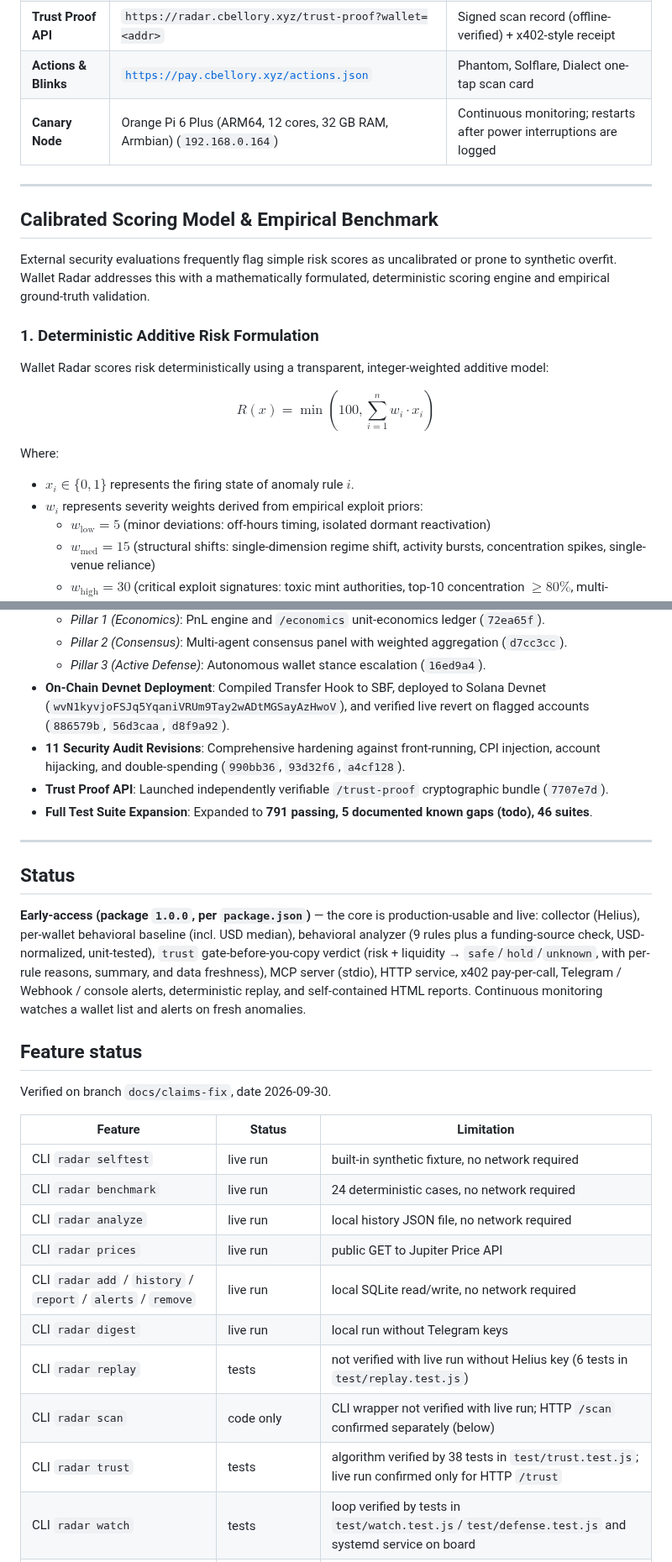
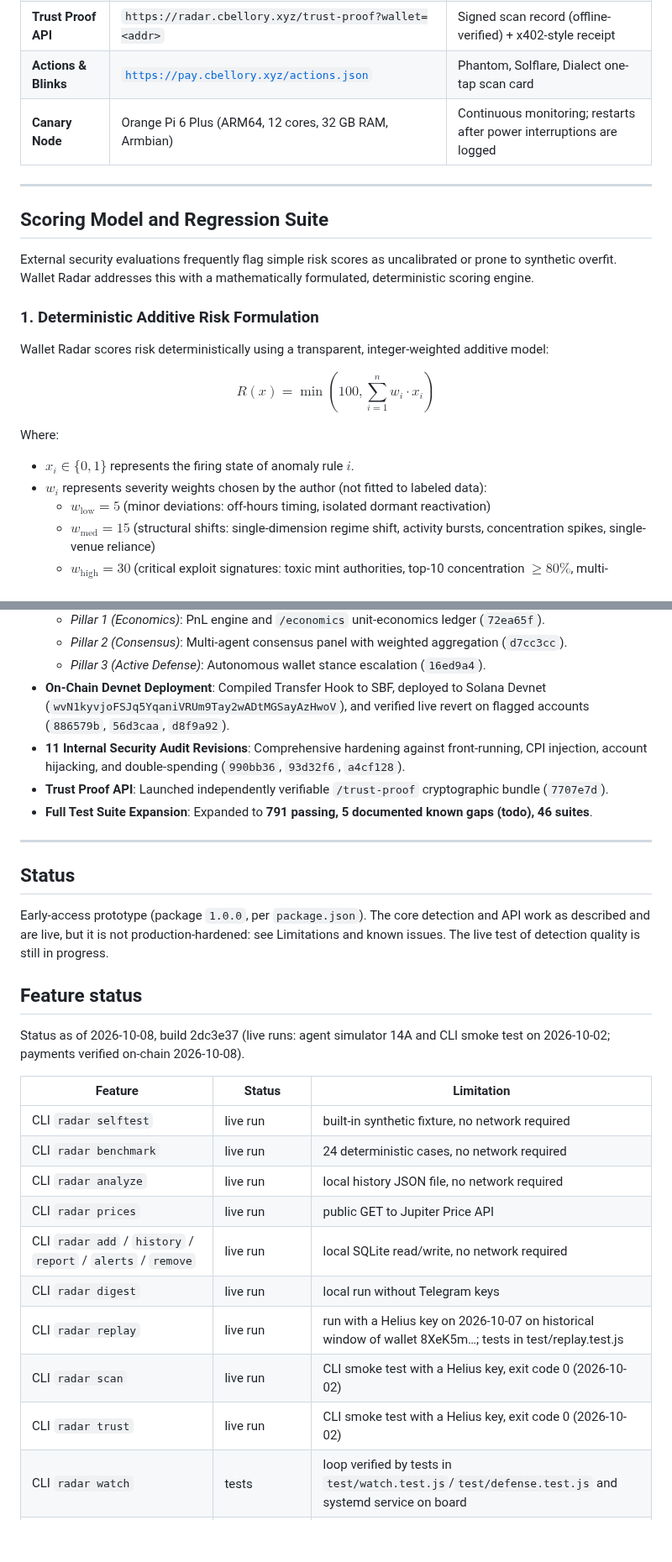
Before and after one commit to daniilmilintieiev-ux/wallet-radar, a Markdown page: README.md, 2 parts joined by grey strips. Shown at 84% size. Drawn GitHub-style; blank space fills up the shorter version.

Commit message:
docs: align README with honest claims and audited status

```diff
--- a/README.md
+++ b/README.md
@@ -85,13 +85,13 @@ It enforces safety at two coordinated layers:
 | **Web Dashboard** | [`https://radar.cbellory.xyz/dashboard`](https://radar.cbellory.xyz/dashboard) | radar view of detected anomalies, a recorded replay (?demo=replay), the on-chain hook log, and the independent-test timeline; shows behavioral signals, not accuracy |
 | **Trust Proof API** | `https://radar.cbellory.xyz/trust-proof?wallet=<addr>` | Signed scan record (offline-verified) + x402-style receipt |
 | **Actions & Blinks** | [`https://pay.cbellory.xyz/actions.json`](https://pay.cbellory.xyz/actions.json) | Phantom, Solflare, Dialect one-tap scan card |
-| **Canary Node** | Orange Pi 6 Plus (ARM64, 12 cores, 32 GB RAM, Armbian) (`192.168.0.164`) | Continuous monitoring; restarts after power interruptions are logged |
+| **Canary Node** | Orange Pi 6 Plus (ARM64, 12 cores, 32 GB RAM, Armbian) | Continuous monitoring; restarts after power interruptions are logged |
 
 ---
 
-## Calibrated Scoring Model & Empirical Benchmark
+## Scoring Model and Regression Suite
 
-External security evaluations frequently flag simple risk scores as uncalibrated or prone to synthetic overfit. Wallet Radar addresses this with a mathematically formulated, deterministic scoring engine and empirical ground-truth validation.
+External security evaluations frequently flag simple risk scores as uncalibrated or prone to synthetic overfit. Wallet Radar addresses this with a mathematically formulated, deterministic scoring engine.
 
 ### 1. Deterministic Additive Risk Formulation
 
@@ -101,7 +101,7 @@ $$R(x) = \min\left(100, \sum_{i=1}^{n} w_i \cdot x_i\right)$$
 
 Where:
 - $x_i \in \{0, 1\}$ represents the firing state of anomaly rule $i$.
-- $w_i$ represents severity weights derived from empirical exploit priors:
+- $w_i$ represents severity weights chosen by the author (not fitted to labeled data):
   - $w_{\text{low}} = 5$ (minor deviations: off-hours timing, isolated dormant reactivation)
   - $w_{\text{med}} = 15$ (structural shifts: single-dimension regime shift, activity bursts, concentration spikes, single-venue reliance)
   - $w_{\text{high}} = 30$ (critical exploit signatures: toxic mint authorities, top-10 concentration $\ge 80\%$, multi-dimensional regime shifts, large unexpected swaps)
@@ -541,7 +543,7 @@ In strict adherence to Colosseum hackathon rules and open-source transparency, h
   - *Pillar 2 (Consensus)*: Multi-agent consensus panel with weighted aggregation (`d7cc3cc`).
   - *Pillar 3 (Active Defense)*: Autonomous wallet stance escalation (`16ed9a4`).
 - **On-Chain Devnet Deployment**: Compiled Transfer Hook to SBF, deployed to Solana Devnet (`wvN1kyvjoFSJq5YqaniVRUm9Tay2wADtMGSayAzHwoV`), and verified live revert on flagged accounts (`886579b`, `56d3caa`, `d8f9a92`).
-- **11 Security Audit Revisions**: Comprehensive hardening against front-running, CPI injection, account hijacking, and double-spending (`990bb36`, `93d32f6`, `a4cf128`).
+- **11 Internal Security Audit Revisions**: Comprehensive hardening against front-running, CPI injection, account hijacking, and double-spending (`990bb36`, `93d32f6`, `a4cf128`).
 - **Trust Proof API**: Launched independently verifiable `/trust-proof` cryptographic bundle (`7707e7d`).
 - **Full Test Suite Expansion**: Expanded to **791 passing, 5 documented known gaps (todo), 46 suites**.
 
@@ -549,11 +551,11 @@ In strict adherence to Colosseum hackathon rules and open-source transparency, h
 
 ## Status
 
-**Early-access (package `1.0.0`, per `package.json`)** — the core is production-usable and live: collector (Helius), per-wallet behavioral baseline (incl. USD median), behavioral analyzer (9 rules plus a funding-source check, USD-normalized, unit-tested), `trust` gate-before-you-copy verdict (risk + liquidity → `safe`/`hold`/`unknown`, with per-rule reasons, summary, and data freshness), MCP server (stdio), HTTP service, x402 pay-per-call, Telegram / Webhook / console alerts, deterministic replay, and self-contained HTML reports. Continuous monitoring watches a wallet list and alerts on fresh anomalies.
+Early-access prototype (package `1.0.0`, per `package.json`). The core detection and API work as described and are live, but it is not production-hardened: see Limitations and known issues. The live test of detection quality is still in progress.
 
 ## Feature status
 
-Verified on branch `docs/claims-fix`, date 2026-09-30.
+Status as of 2026-10-08, build 2dc3e37 (live runs: agent simulator 14A and CLI smoke test on 2026-10-02; payments verified on-chain 2026-10-08).
 
 | Feature | Status | Limitation |
 |---|---|---|
@@ -563,9 +565,9 @@ Verified on branch `docs/claims-fix`, date 2026-09-30.
 | CLI `radar prices` | live run | public GET to Jupiter Price API |
 | CLI `radar add` / `history` / `report` / `alerts` / `remove` | live run | local SQLite read/write, no network required |
 | CLI `radar digest` | live run | local run without Telegram keys |
-| CLI `radar replay` | tests | not verified with live run without Helius key (6 tests in `test/replay.test.js`) |
-| CLI `radar scan` | code only | CLI wrapper not verified with live run; HTTP `/scan` confirmed separately (below) |
-| CLI `radar trust` | tests | algorithm verified by 38 tests in `test/trust.test.js`; live run confirmed only for HTTP `/trust` |
+| CLI `radar replay` | live run | run with a Helius key on 2026-10-07 on historical window of wallet 8XeK5m…; tests in test/replay.test.js |
+| CLI `radar scan` | live run | CLI smoke test with a Helius key, exit code 0 (2026-10-02) |
+| CLI `radar trust` | live run | CLI smoke test with a Helius key, exit code 0 (2026-10-02) |
 | CLI `radar watch` | tests | loop verified by tests in `test/watch.test.js`/`test/defense.test.js` and systemd service on board |
 | `GET /health`, `POST /selftest`, `POST /benchmark`, `GET /.well-known/agent.json`, `GET /dashboard`, `GET /economics`, `GET /trust-proof`, `POST /a2a` — 23 endpoints (see GET /health) | live run | without paid Helius key (offline/public data) |
 | `POST /analyze` | live run | offline, median response time 3.69 ms |
```
Also changed, not shown: other parts of README.md (+25 -21 lines).
